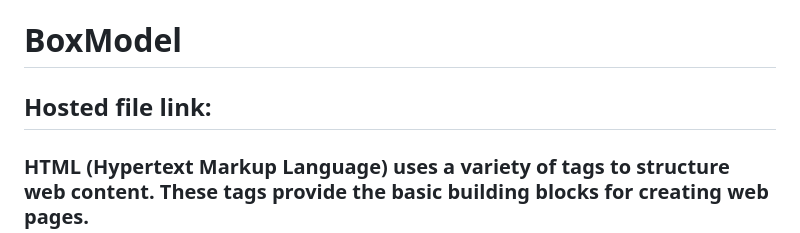
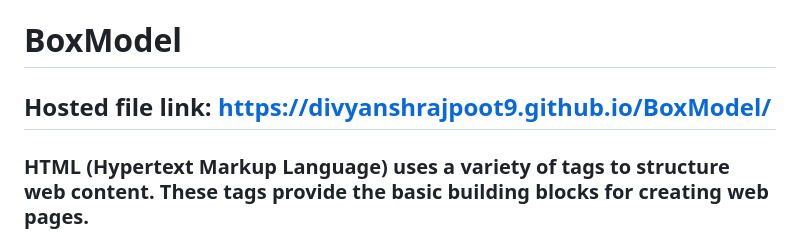
Before and after one commit to divyanshrajpoot9/BoxModel, a Markdown page: README.md, the part around one of its changes. Rendered like a GitHub page.

```diff
--- a/README.md
+++ b/README.md
@@ -1,5 +1,5 @@
 # BoxModel
-## Hosted file link:
+## Hosted file link: https://divyanshrajpoot9.github.io/BoxModel/
 ### HTML (Hypertext Markup Language) uses a variety of tags to structure web content. These tags provide the basic building blocks for creating web pages.
 ### Brief description of some of the most commonly used HTML tags:
 
```
Also changed, not shown: other parts of README.md (+5 -0 lines).
